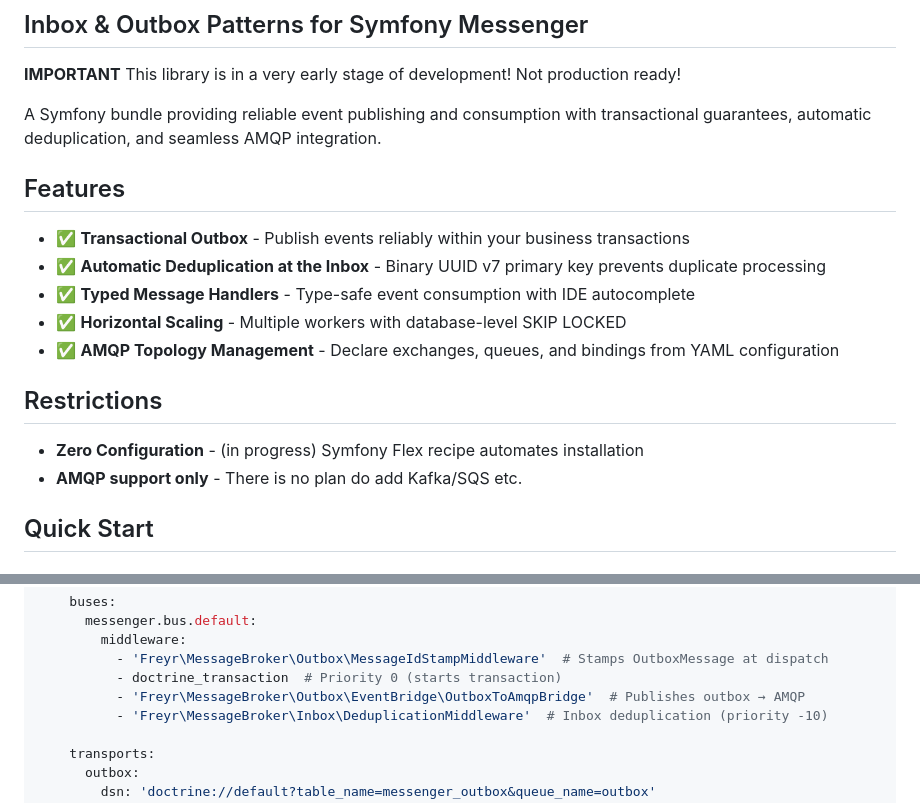
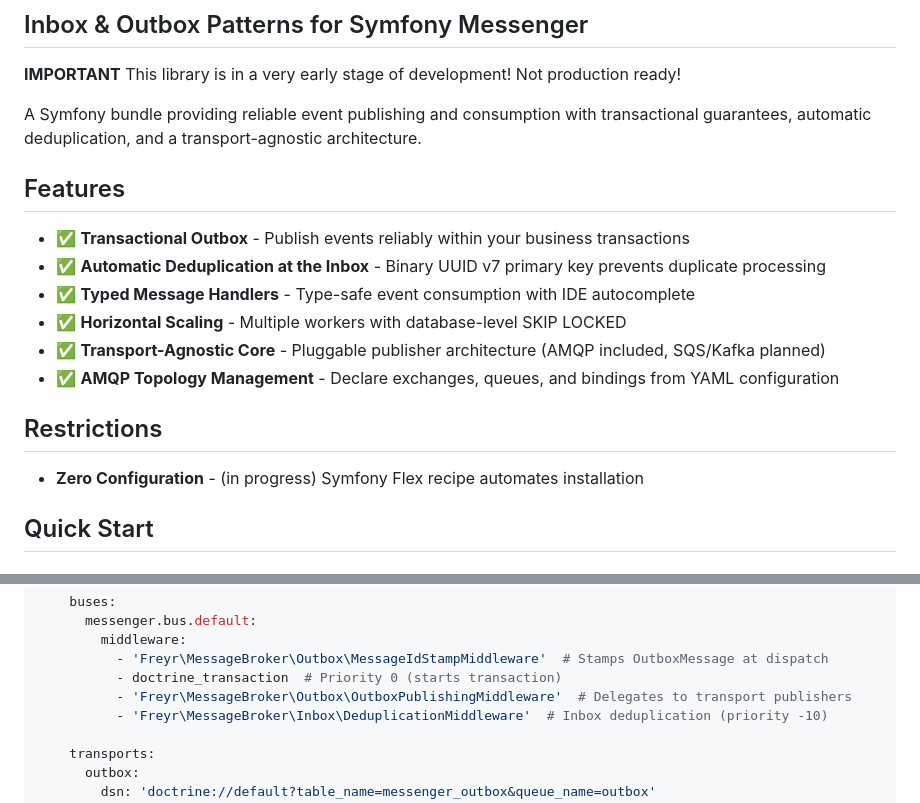
Before and after one commit to freyr/message-broker, a Markdown page: README.md, 2 parts joined by grey strips. Rendered like a GitHub page.

```diff
--- a/README.md
+++ b/README.md
@@ -4,7 +4,7 @@
 
 **IMPORTANT** This library is in a very early stage of development! Not production ready!
 
-A Symfony bundle providing reliable event publishing and consumption with transactional guarantees, automatic deduplication, and seamless AMQP integration.
+A Symfony bundle providing reliable event publishing and consumption with transactional guarantees, automatic deduplication, and a transport-agnostic architecture.
 
 ## Features
 
@@ -12,11 +12,11 @@ A Symfony bundle providing reliable event publishing and consumption with transa
 - ✅ **Automatic Deduplication at the Inbox** - Binary UUID v7 primary key prevents duplicate processing
 - ✅ **Typed Message Handlers** - Type-safe event consumption with IDE autocomplete
 - ✅ **Horizontal Scaling** - Multiple workers with database-level SKIP LOCKED
+- ✅ **Transport-Agnostic Core** - Pluggable publisher architecture (AMQP included, SQS/Kafka planned)
 - ✅ **AMQP Topology Management** - Declare exchanges, queues, and bindings from YAML configuration
 
 ## Restrictions
 - **Zero Configuration** - (in progress) Symfony Flex recipe automates installation
-- **AMQP support only** - There is no plan do add Kafka/SQS etc.
 
 ## Quick Start
 
@@ -542,7 +555,7 @@ framework:
         middleware:
           - 'Freyr\MessageBroker\Outbox\MessageIdStampMiddleware'  # Stamps OutboxMessage at dispatch
           - doctrine_transaction  # Priority 0 (starts transaction)
-          - 'Freyr\MessageBroker\Outbox\EventBridge\OutboxToAmqpBridge'  # Publishes outbox → AMQP
+          - 'Freyr\MessageBroker\Outbox\OutboxPublishingMiddleware'  # Delegates to transport publishers
           - 'Freyr\MessageBroker\Inbox\DeduplicationMiddleware'  # Inbox deduplication (priority -10)
 
     transports:
```
Also changed, not shown: other parts of README.md (+37 -11 lines), docs/amqp-routing.md (+51 -22 lines).
